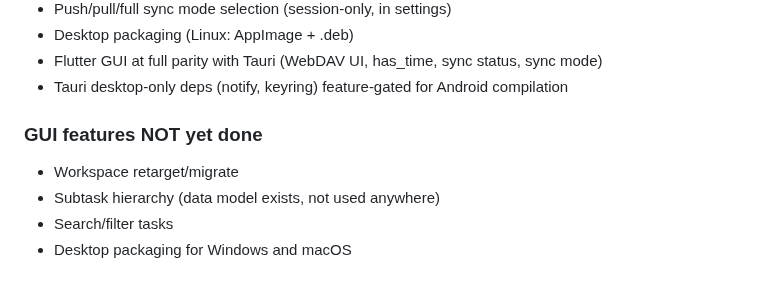
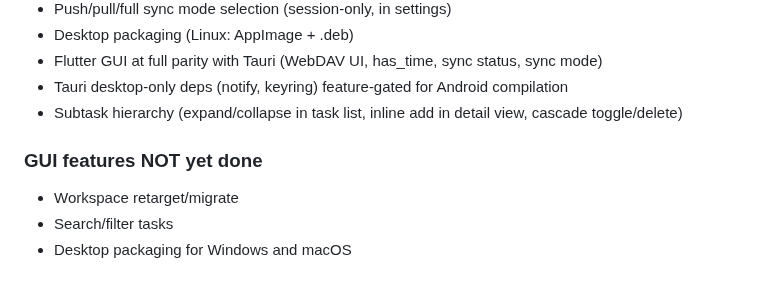
Before and after one commit to SteelDynamite/bevy-tasks, a Markdown page: CLAUDE.md, the part around the change. Rendered like a GitHub page.

Commit message:
docs: mark subtask hierarchy as done in PLAN.md and CLAUDE.md
https://claude.ai/code/session_01XWcSekaCAJ7qnr4hN3tgL8

```diff
--- a/CLAUDE.md
+++ b/CLAUDE.md
@@ -87,11 +87,11 @@ The GUI uses Svelte 5 runes mode (`$state`, `$derived`, `$effect`, `$props()`).
 - Desktop packaging (Linux: AppImage + .deb)
 - Flutter GUI at full parity with Tauri (WebDAV UI, has_time, sync status, sync mode)
 - Tauri desktop-only deps (notify, keyring) feature-gated for Android compilation
+- Subtask hierarchy (expand/collapse in task list, inline add in detail view, cascade toggle/delete)
 
 ### GUI features NOT yet done
 
 - Workspace retarget/migrate
-- Subtask hierarchy (data model exists, not used anywhere)
 - Search/filter tasks
 - Desktop packaging for Windows and macOS
 
```
Also changed, not shown: PLAN.md (+1 -1 lines).
